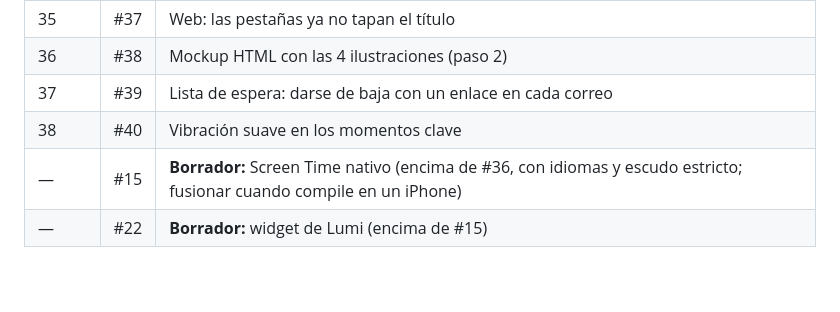
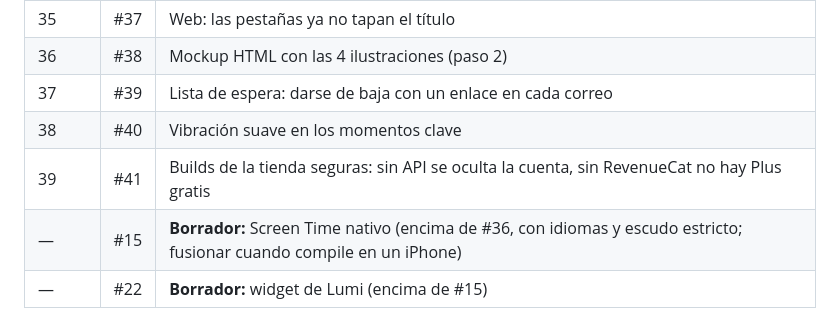
Before and after one commit to MniSantiago/Lumi, a Markdown page: PROCESO.md, the part around the change. Drawn GitHub-style; blank space fills up the shorter version.

Commit message:
PROCESO.md: PR 41
Co-Authored-By: Claude Opus 5.5 <noreply@anthropic.com>
Claude-Session: https://claude.ai/code/session_011sBrLBaobHT4p4Jo64PZQL

```diff
--- a/PROCESO.md
+++ b/PROCESO.md
@@ -140,6 +140,7 @@ Están apilados: cada uno va encima del anterior. Al fusionar uno, GitHub cambia
 | 36 | #38 | Mockup HTML con las 4 ilustraciones (paso 2) |
 | 37 | #39 | Lista de espera: darse de baja con un enlace en cada correo |
 | 38 | #40 | Vibración suave en los momentos clave |
+| 39 | #41 | Builds de la tienda seguras: sin API se oculta la cuenta, sin RevenueCat no hay Plus gratis |
 | — | #15 | **Borrador:** Screen Time nativo (encima de #36, con idiomas y escudo estricto; fusionar cuando compile en un iPhone) |
 | — | #22 | **Borrador:** widget de Lumi (encima de #15) |
 
```
